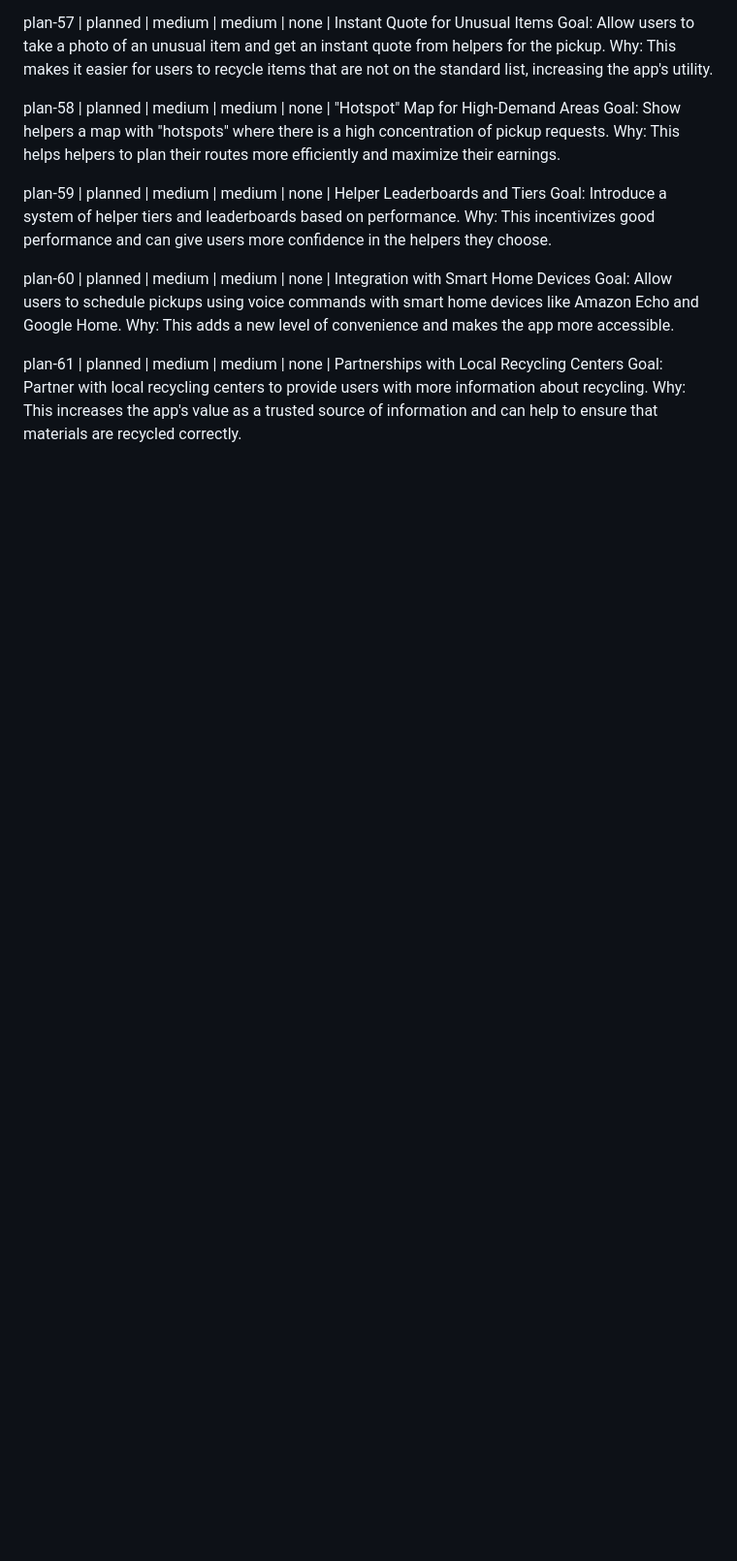
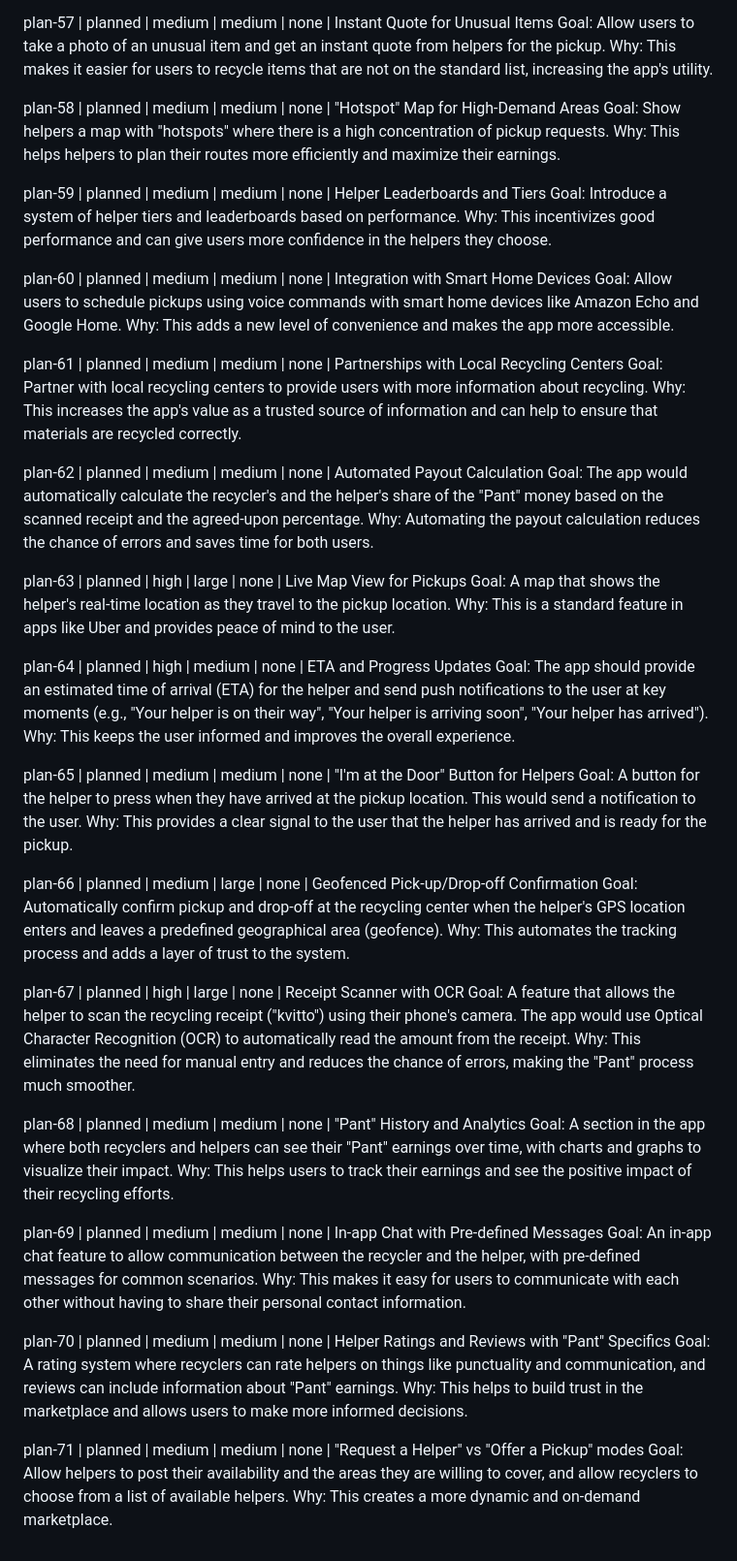
Before and after one commit to abdoverse/panta-go, a Markdown page: .copilot/agent-plan.md, the part around the change. Shown at 97% size. Drawn GitHub-style; blank space fills up the shorter version.

Commit message:
Feat: Add 10 new feature ideas with a real-time & 'Pant' focus

```diff
--- a/.copilot/agent-plan.md
+++ b/.copilot/agent-plan.md
@@ -394,3 +394,63 @@ plan-61 | planned | medium | medium | none | Partnerships with Local Recycling C
   Partner with local recycling centers to provide users with more information about recycling.
   Why:
   This increases the app's value as a trusted source of information and can help to ensure that materials are recycled correctly.
+
+plan-62 | planned | medium | medium | none | Automated Payout Calculation
+  Goal:
+  The app would automatically calculate the recycler's and the helper's share of the "Pant" money based on the scanned receipt and the agreed-upon percentage.
+  Why:
+  Automating the payout calculation reduces the chance of errors and saves time for both users.
+
+plan-63 | planned | high | large | none | Live Map View for Pickups
+  Goal:
+  A map that shows the helper's real-time location as they travel to the pickup location.
+  Why:
+  This is a standard feature in apps like Uber and provides peace of mind to the user.
+
+plan-64 | planned | high | medium | none | ETA and Progress Updates
+  Goal:
+  The app should provide an estimated time of arrival (ETA) for the helper and send push notifications to the user at key moments (e.g., "Your helper is on their way", "Your helper is arriving soon", "Your helper has arrived").
+  Why:
+  This keeps the user informed and improves the overall experience.
+
+plan-65 | planned | medium | medium | none | "I'm at the Door" Button for Helpers
+  Goal:
+  A button for the helper to press when they have arrived at the pickup location. This would send a notification to the user.
+  Why:
+  This provides a clear signal to the user that the helper has arrived and is ready for the pickup.
+
+plan-66 | planned | medium | large | none | Geofenced Pick-up/Drop-off Confirmation
+  Goal:
+  Automatically confirm pickup and drop-off at the recycling center when the helper's GPS location enters and leaves a predefined geographical area (geofence).
+  Why:
+  This automates the tracking process and adds a layer of trust to the system.
+
+plan-67 | planned | high | large | none | Receipt Scanner with OCR
+  Goal:
+  A feature that allows the helper to scan the recycling receipt ("kvitto") using their phone's camera. The app would use Optical Character Recognition (OCR) to automatically read the amount from the receipt.
+  Why:
+  This eliminates the need for manual entry and reduces the chance of errors, making the "Pant" process much smoother.
+
+plan-68 | planned | medium | medium | none | "Pant" History and Analytics
+  Goal:
+  A section in the app where both recyclers and helpers can see their "Pant" earnings over time, with charts and graphs to visualize their impact.
+  Why:
+  This helps users to track their earnings and see the positive impact of their recycling efforts.
+
+plan-69 | planned | medium | medium | none | In-app Chat with Pre-defined Messages
+  Goal:
+  An in-app chat feature to allow communication between the recycler and the helper, with pre-defined messages for common scenarios.
+  Why:
+  This makes it easy for users to communicate with each other without having to share their personal contact information.
+
+plan-70 | planned | medium | medium | none | Helper Ratings and Reviews with "Pant" Specifics
+  Goal:
+  A rating system where recyclers can rate helpers on things like punctuality and communication, and reviews can include information about "Pant" earnings.
+  Why:
+  This helps to build trust in the marketplace and allows users to make more informed decisions.
+
+plan-71 | planned | medium | medium | none | "Request a Helper" vs "Offer a Pickup" modes
+  Goal:
+  Allow helpers to post their availability and the areas they are willing to cover, and allow recyclers to choose from a list of available helpers.
+  Why:
+  This creates a more dynamic and on-demand marketplace.
```
